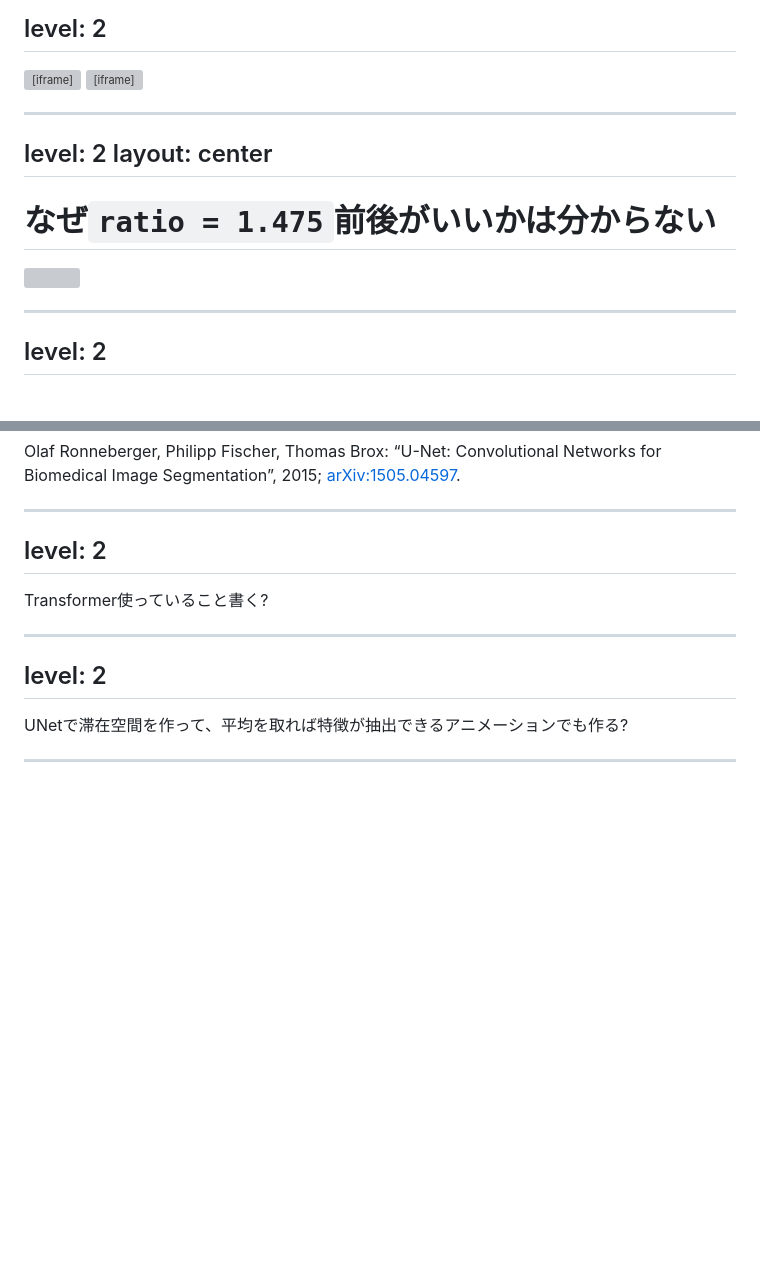
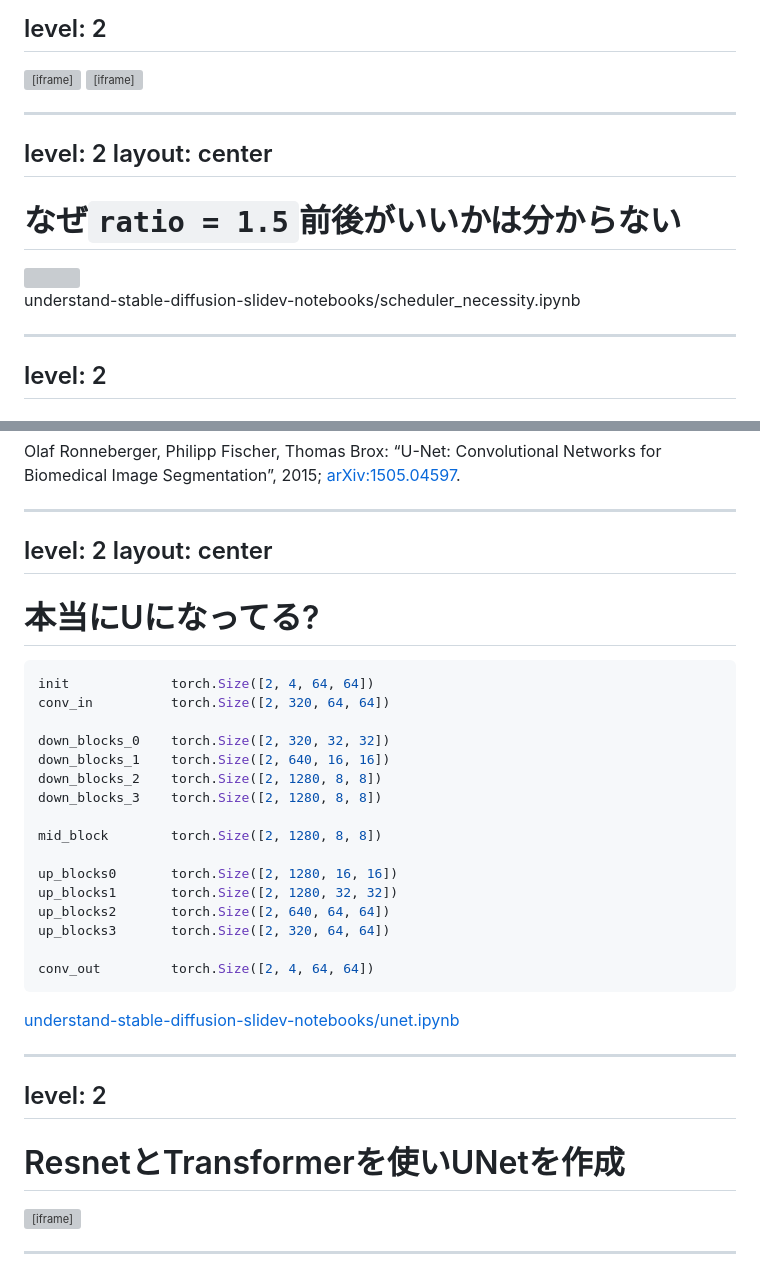
Before and after one commit to masaishi/understand-stable-diffusion-slidev-ja, a Markdown page: slides.md, 2 parts joined by grey strips. Rendered like a GitHub page; blank space fills up the shorter version; grey boxes are pictures that could not be loaded.

````diff
--- a/slides.md
+++ b/slides.md
@@ -1207,14 +1207,25 @@ level: 2
 
 <iframe frameborder="0" scrolling="no" class="scale-40 -translate-y-1/2 absolute top-50% left-25% w-full h-240%" allow="clipboard-write" src="https://emgithub.com/iframe.html?target=https%3A%2F%2Fgithub.com%2Fmasaishi%2Funderstand-stable-diffusion-slidev-notebooks%2Fblob%2Fmain%2Fembed%2Fwithout_scheduler.ipynb&style=github&type=ipynb&showBorder=on&showLineNumbers=on&showFileMeta=on&showFullPath=on&showCopy=on"></iframe>
 
+<!--
+Schedulerを用いて学習を行なっているのに、それをなしで推論し比較しているのはずるい気がしますが。
+それでも輪郭などはどうような画像を生成することはできます。しかし、明らかにSchedulerがないときれいな画像の生成が出来ていないのがわかるかと思います。
+-->
+
 ---
 level: 2
 layout: center
 ---
 
-<h1 class="mb-0">なぜ<code>ratio = 1.475</code>前後がいいかは分からない</h1>
+<h1 class="mb-0">なぜ<code>ratio = 1.5</code>前後がいいかは分からない</h1>
 
-<img class="h-100 object-contain -mb-10 ml-auto mr-auto" src="/exps/custom_denoise_different_ratio.webp" />
+<img class="h-100 object-contain -mb-5 ml-auto mr-auto" src="/exps/custom_denoise_different_ratio.webp" />
+
+<p class="text-center">
+	<a src="https://github.com/masaishi/understand-stable-diffusion-slidev-notebooks/blob/main/scheduler_necessity.ipynb">
+		<mdi-github-circle />understand-stable-diffusion-slidev-notebooks/scheduler_necessity.ipynb
+	</a>
+</p>
 
 ---
 level: 2
@@ -1240,15 +1251,51 @@ Olaf Ronneberger, Philipp Fischer, Thomas Brox: “U-Net: Convolutional Networks
 
 ---
 level: 2
+layout: center
 ---
 
-Transformer使っていること書く?
+# 本当にUになってる?
+
+```python
+init             torch.Size([2, 4, 64, 64])
+conv_in          torch.Size([2, 320, 64, 64])
+
+down_blocks_0    torch.Size([2, 320, 32, 32])
+down_blocks_1    torch.Size([2, 640, 16, 16])
+down_blocks_2    torch.Size([2, 1280, 8, 8])
+down_blocks_3    torch.Size([2, 1280, 8, 8])
+
+mid_block        torch.Size([2, 1280, 8, 8])
+
+up_blocks0       torch.Size([2, 1280, 16, 16])
+up_blocks1       torch.Size([2, 1280, 32, 32])
+up_blocks2       torch.Size([2, 640, 64, 64])
+up_blocks3       torch.Size([2, 320, 64, 64])
+
+conv_out         torch.Size([2, 4, 64, 64])
+```
+
+[<mdi-github-circle />understand-stable-diffusion-slidev-notebooks/unet.ipynb](https://github.com/masaishi/understand-stable-diffusion-slidev-notebooks/blob/main/unet.ipynb)
 
 ---
 level: 2
 ---
 
-UNetで滞在空間を作って、平均を取れば特徴が抽出できるアニメーションでも作る?
+# ResnetとTransformerを使いUNetを作成
+
+<iframe frameborder="0" scrolling="yes" class="emg-res-transformer" allow="clipboard-write" src="https://emgithub.com/iframe.html?target=https%3A%2F%2Fgithub.com%2Fmasaishi%2Fparediffusers%2Fblob%2F675b3fdaf4435e9982f92ff933f78db64f16a980%2Fsrc%2Fparediffusers%2Fmodels%2Funet_2d_blocks.py%23L114-L141&style=github&type=code&showBorder=on&showLineNumbers=on&showFileMeta=on&showFullPath=on&showCopy=on"></iframe>
+
+<style>
+	.emg-res-transformer {
+		transform: scale(0.68) translate(-50%, -50%);
+		transform-origin: top left;
+		position: absolute;
+		top: 63%;
+		left: 50%;
+		width: 100%;
+		height: 130%;
+	}
+</style>
 
 ---
 layout: cover
````
